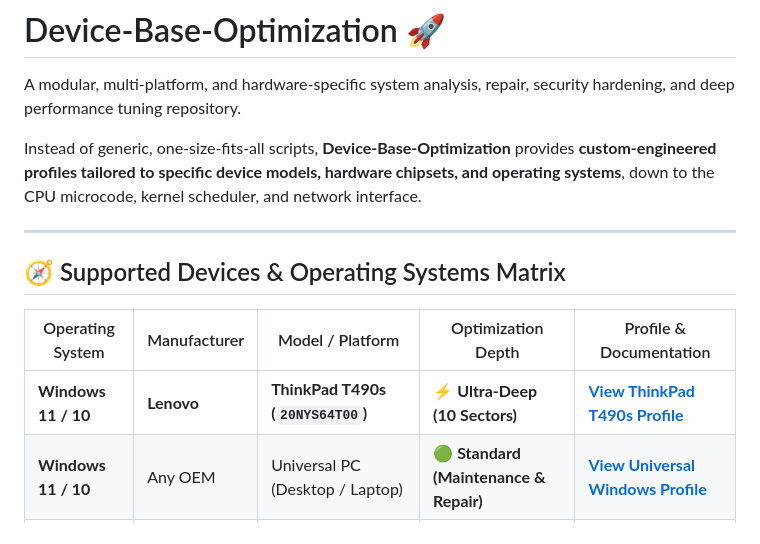
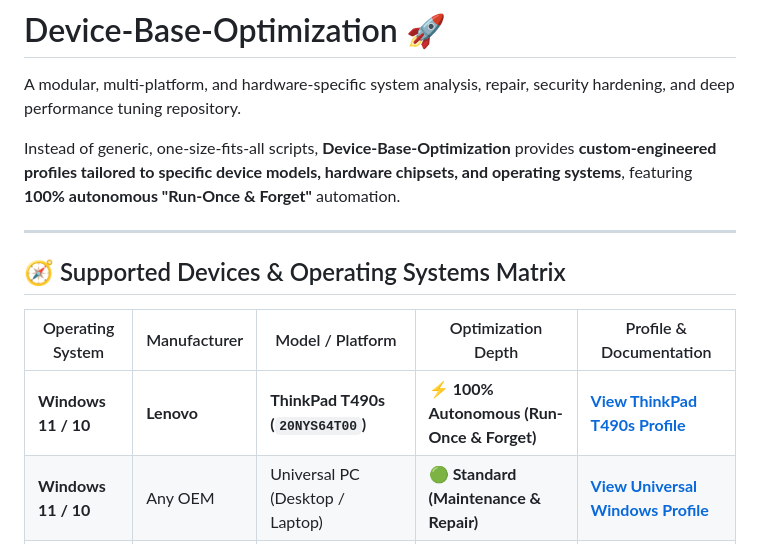
Before and after one commit to ShoumikBalaSomu/Device-Base-Optimization, a Markdown page: README.md, the part around one of its changes. Rendered like a GitHub page.

```diff
--- a/README.md
+++ b/README.md
@@ -2,7 +2,7 @@
 
 A modular, multi-platform, and hardware-specific system analysis, repair, security hardening, and deep performance tuning repository.
 
-Instead of generic, one-size-fits-all scripts, **Device-Base-Optimization** provides **custom-engineered profiles tailored to specific device models, hardware chipsets, and operating systems**, down to the CPU microcode, kernel scheduler, and network interface.
+Instead of generic, one-size-fits-all scripts, **Device-Base-Optimization** provides **custom-engineered profiles tailored to specific device models, hardware chipsets, and operating systems**, featuring **100% autonomous "Run-Once & Forget"** automation.
 
 ---
 
@@ -10,7 +10,7 @@ Instead of generic, one-size-fits-all scripts, **Device-Base-Optimization** prov
 
 | Operating System | Manufacturer | Model / Platform | Optimization Depth | Profile & Documentation |
 |---|---|---|---|---|
-| **Windows 11 / 10** | **Lenovo** | **ThinkPad T490s (`20NYS64T00`)** | ⚡ **Ultra-Deep (10 Sectors)** | [**View ThinkPad T490s Profile**](devices/windows/lenovo-thinkpad-t490s/README.md) |
+| **Windows 11 / 10** | **Lenovo** | **ThinkPad T490s (`20NYS64T00`)** | ⚡ **100% Autonomous (Run-Once & Forget)** | [**View ThinkPad T490s Profile**](devices/windows/lenovo-thinkpad-t490s/README.md) |
 | **Windows 11 / 10** | Any OEM | Universal PC (Desktop / Laptop) | 🟢 **Standard (Maintenance & Repair)** | [**View Universal Windows Profile**](devices/windows/universal/README.md) |
 | **Linux** | Any OEM | Ubuntu / Debian / Fedora / Arch | 🟡 *In Roadmap* | [**View Linux Roadmap**](devices/linux/README.md) |
 | **macOS** | Apple | MacBook / Mac mini (Apple Silicon / Intel) | 🟡 *In Roadmap* | [**View macOS Roadmap**](devices/macos/README.md) |
```
Also changed, not shown: other parts of README.md (+25 -25 lines).
